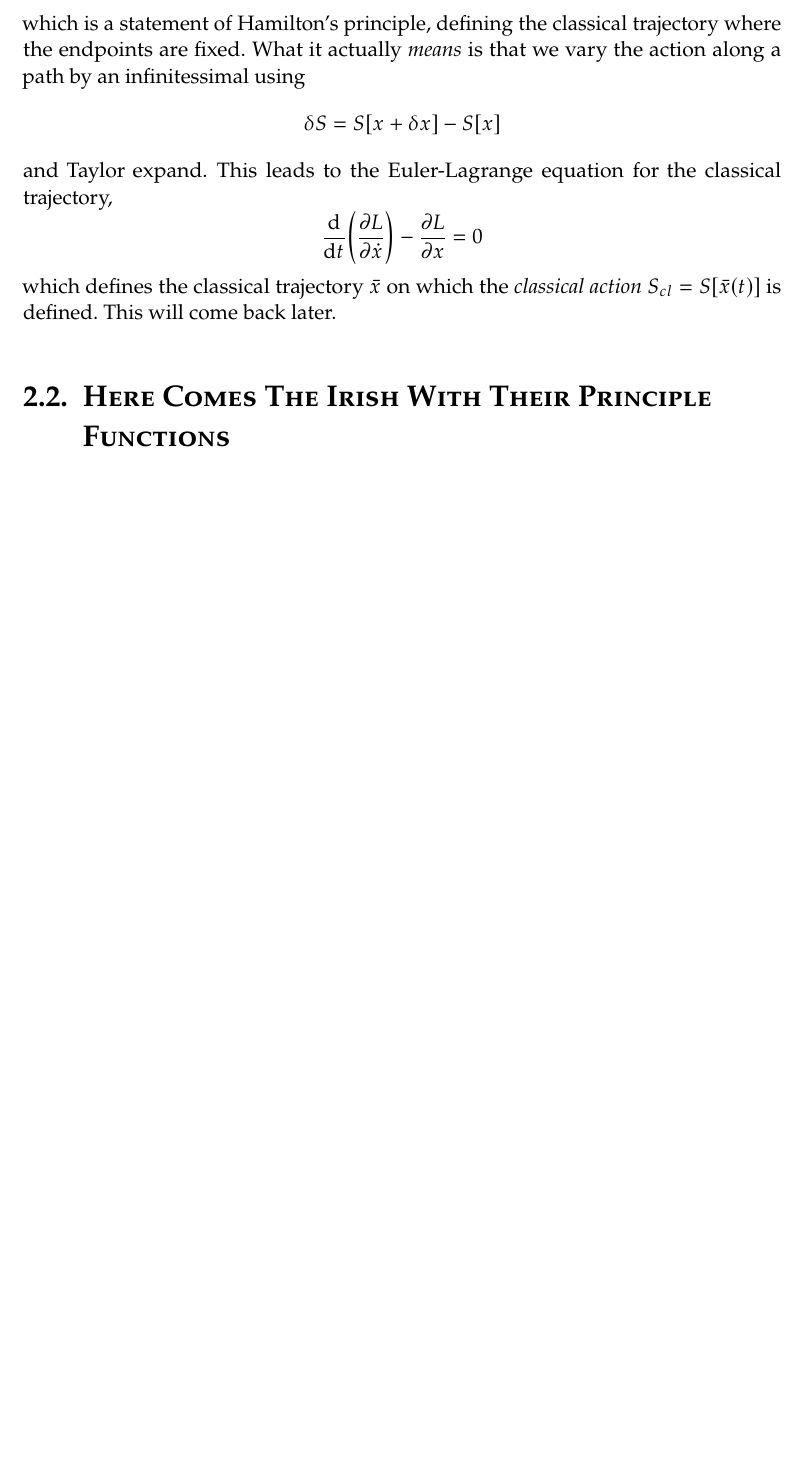
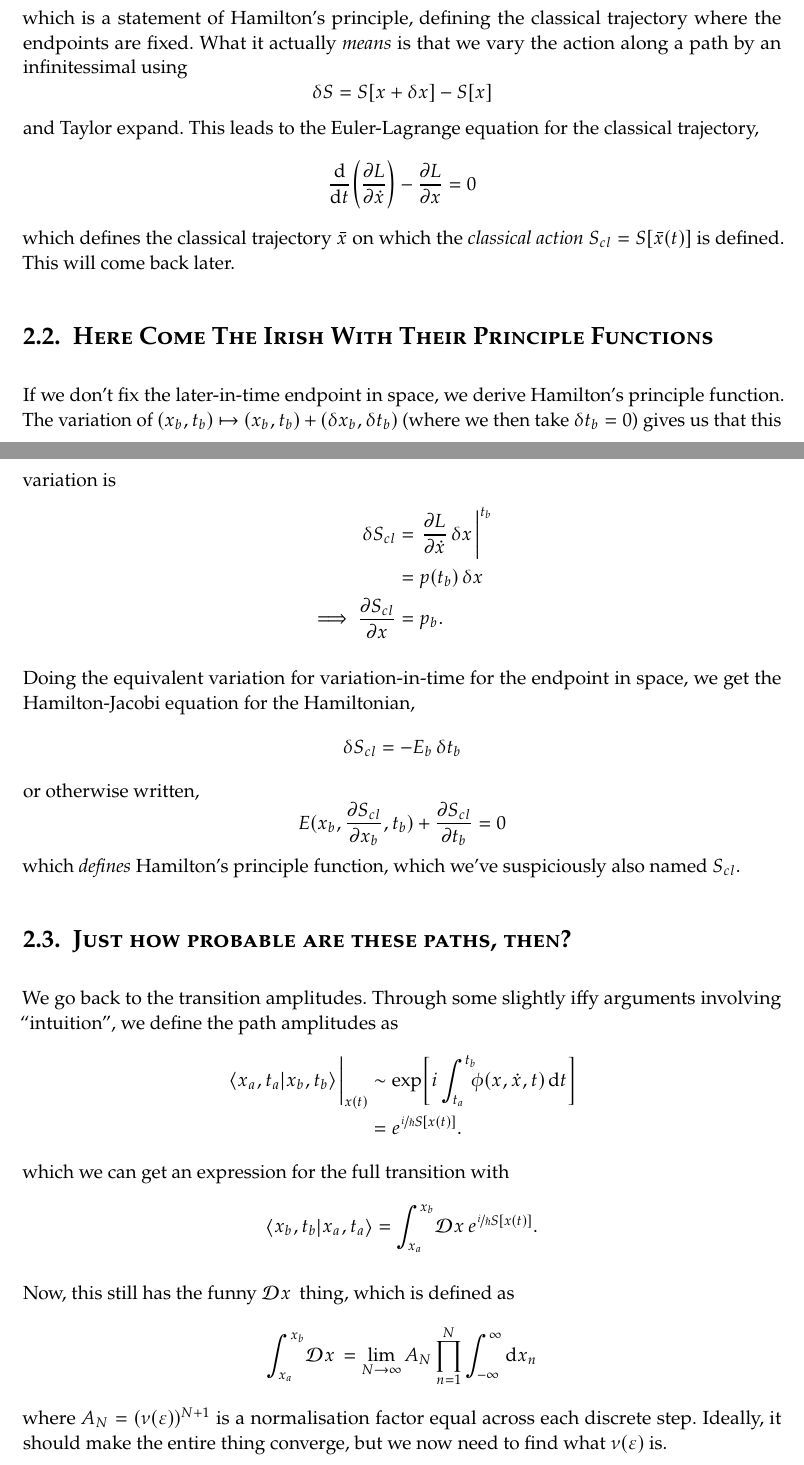
Before and after one commit to penguinoneshaw/PHYS11019-quantum-theory, a LaTeX document (Quantum_Revision.tex): part of page 9 of 9 before the commit and two parts of pages 8 and 9 of 9 after it, the two joined at a grey line, cut so that both start at the same text, the shorter picture padded with empty space. Compiled offline with pdfLaTeX.

Commit message:
Measures

```diff
--- a/Quantum_Revision.tex
+++ b/Quantum_Revision.tex
@@ -13,7 +13,7 @@
 
 \KOMAoptions{
 paper=a4,
-fontsize=12pt,
+fontsize=11pt,
 parskip=half-,
 BCOR=.5cm,
 pagesize=auto,
@@ -57,7 +57,7 @@ DIV=12
 \newmdenv[frametitle=Example,roundcorner=5pt]{example}
 \newmdenv[frametitle=Note,roundcorner=5pt]{note}
 \renewcommand\hbar\hslash
-\newcommand{\DD}[1]{\ensuremath{\,\mathcal{D} #1\,}}
+\newcommand{\DD}[1]{\ensuremath{\mathcal{D} #1\,}}
 
 \title{Quantum Theory}
 \subtitle{Integrals. SO MANY INTEGRALS.}
@@ -179,8 +179,35 @@ where \(L = T-V \) is the classical Lagrangian (of a point particle in some gene
 
 We define the functional derivative
-\[ \eval{\frac{\delta S}{\delta x}}_{x = \bar x} = 0 \] which is a statement of Hamilton's principle, defining the classical trajectory where the endpoints are fixed. What it actually \emph{means} is that we vary the action along a path by an infinitessimal using \[ \delta S = S[x + \delta x] - S[x] \] and Taylor expand. This leads to the Euler-Lagrange equation for the classical trajectory, \[ \dv{t}(\pdv{L}{\dot x}) - \pdv{L}{x} = 0 \] which defines the classical trajectory \(\bar{x} \) on which the \emph{classical action} \(S_{cl} = S[\bar x(t)]\) is defined. This will come back later.
+\[ \eval{\frac{\delta S}{\delta x}}_{x = \bar x} = 0 \] which is a statement of Hamilton's principle, defining the classical trajectory where the endpoints are fixed. What it actually \emph{means} is that we vary the action along a path by an infinitessimal using \[ \delta S = S[x + \delta x] - S[x] \] and Taylor expand. This leads to the Euler-Lagrange equation for the classical trajectory, \[ \dv{t}(\pdv{L}{\dot x}) - \pdv{L}{x} = 0 \] which defines the classical trajectory \(\bar{x} \) on which the \emph{classical action}
+\(S_{cl} = S[\bar x(t)]\) is defined. This will come back later.
 
-\section{Here Comes The Irish With Their Principle Functions}
+\section{Here Come The Irish With Their Principle Functions}
+If we don't fix the later-in-time endpoint in space, we derive Hamilton's principle function.
+The variation of \( (x_b, t_b) \mapsto (x_b, t_b) + (\delta x_b, \delta t_b)\) (where we then take \(\variation{t_b} = 0\)) gives us that this variation is \begin{align*}
+  \variation{S_{cl}} &= \eval{\pdv{L}{\dot{x}}\variation{x}}^{t_b}\\
+  &= p(t_b)\variation{x}\\
+  \implies \pdv{S_{cl}}{x} &= p_b.
+\end{align*}
+
+Doing the equivalent variation for variation-in-time for the endpoint in space, we get the Hamilton-Jacobi equation for the Hamiltonian, \[\variation{S_{cl} = - E_b \variation{t_b}}\] or otherwise written,
+\[E(x_b, \pdv{S_{cl}}{x_b}, t_b) + \pdv{S_{cl}}{t_b} = 0\] which \emph{defines} Hamilton's principle function, which we've suspiciously also named \(S_{cl}\).
+
+\section{Just how probable are these paths, then?}
+We go back to the transition amplitudes.
+Through some slightly iffy arguments involving ``intuition'', we define the path amplitudes as
+\begin{align*}
+  \eval{\braket{x_a, t_a}{x_b, t_b}}_{x(t)} &\sim \exp[i\int_{t_a}^{t_b} \!\!\!\phi(x, \dot x, t) \dd{t}]\\
+  &= e^{\nicefrac{i}{\hbar} S[x(t)]}.
+\end{align*}
+which we can get an expression for the full transition with
+\begin{align*}
+  \braket{x_b, t_b}{x_a, t_a} &= \int_{x_a}^{x_b}\!\DD{x} e^{\nicefrac{i}{\hbar} S[x(t)]}.
+\end{align*}
+
+Now, this still has the funny \(\DD{x}\) thing, which is defined as
+\[\int_{x_a}^{x_b}\!\DD{x} = \lim_{N\to \infty} A_N \prod_{n=1}^N \int_{-\infty}^{\infty} \dd{x_{n}} \] where \(A_N = (\nu(\varepsilon))^{N+1}\) is a normalisation factor equal across each discrete step.
+Ideally, it should make the entire thing converge, but we now need to find what \(\nu(\varepsilon)\) is.
+
 
 
 \end{document}
```
Also changed, not shown: Quantum_Revision.tex (4 more changed lines).
